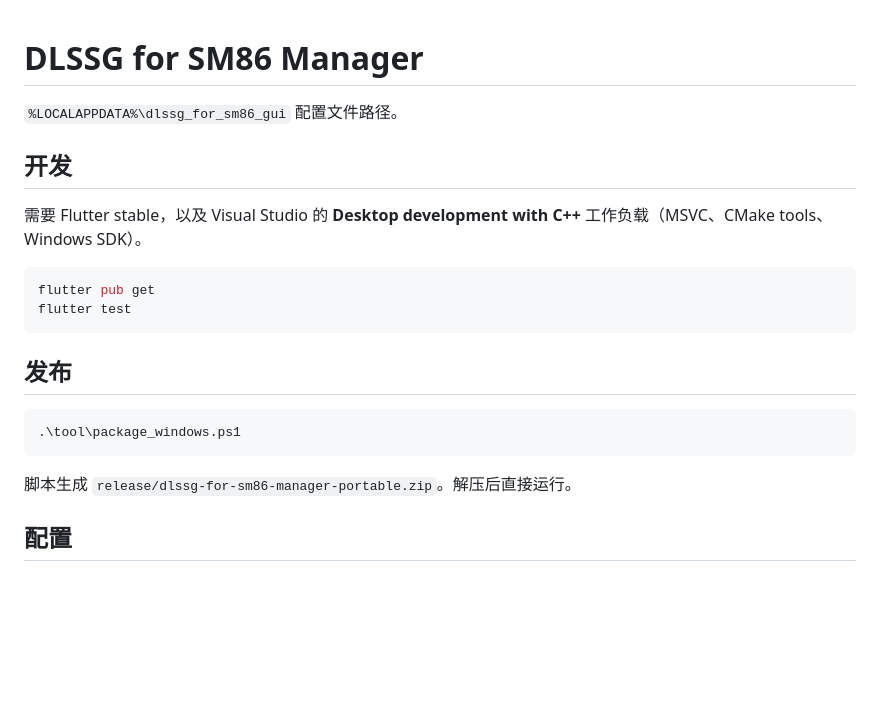
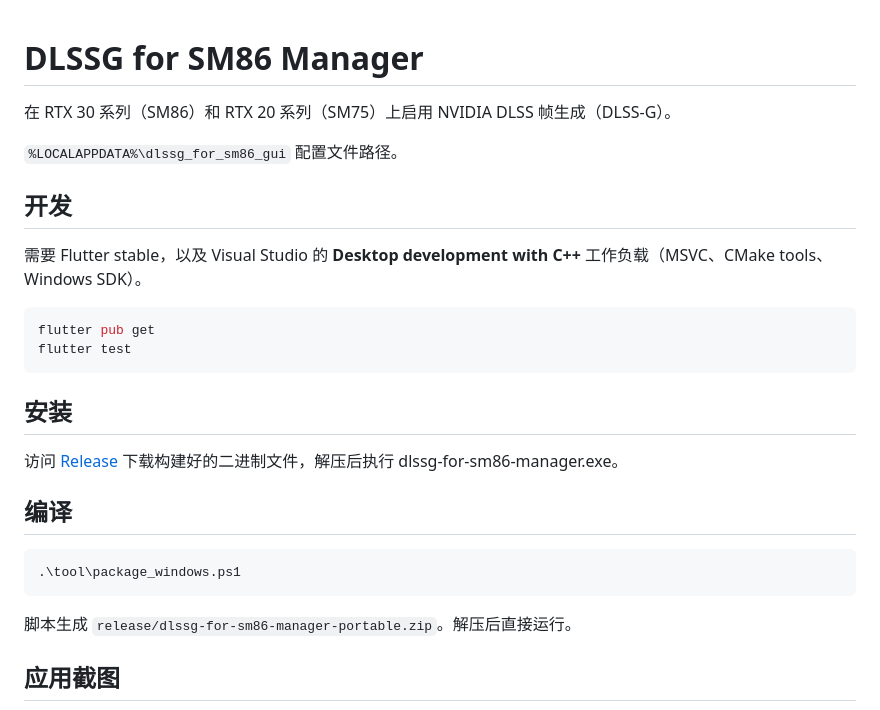
Before and after one commit to wojiushixiaobai/dlssg_for_sm86_gui, a Markdown page: README.md, the part around one of its changes. Drawn GitHub-style; blank space fills up the shorter version.

````diff
--- a/README.md
+++ b/README.md
@@ -1,4 +1,6 @@
 # DLSSG for SM86 Manager
+
+在 RTX 30 系列（SM86）和 RTX 20 系列（SM75）上启用 NVIDIA DLSS 帧生成（DLSS-G）。
 
 `%LOCALAPPDATA%\dlssg_for_sm86_gui` 配置文件路径。
 
@@ -10,8 +12,11 @@
 flutter pub get
 flutter test
 ```
+## 安装
 
-## 发布
+访问 [Release](https://github.com/wojiushixiaobai/dlssg_for_sm86_gui/releases) 下载构建好的二进制文件，解压后执行 dlssg-for-sm86-manager.exe。
+
+## 编译
 
 ```powershell
 .\tool\package_windows.ps1
@@ -19,5 +24,5 @@ flutter test
 
 脚本生成 `release/dlssg-for-sm86-manager-portable.zip`。解压后直接运行。
 
-## 配置
+## 应用截图
 
````
Also changed, not shown: other parts of README.md (+3 -3 lines), images/1.jpg (added), images/2.jpg (added), images/3.jpg (added).
